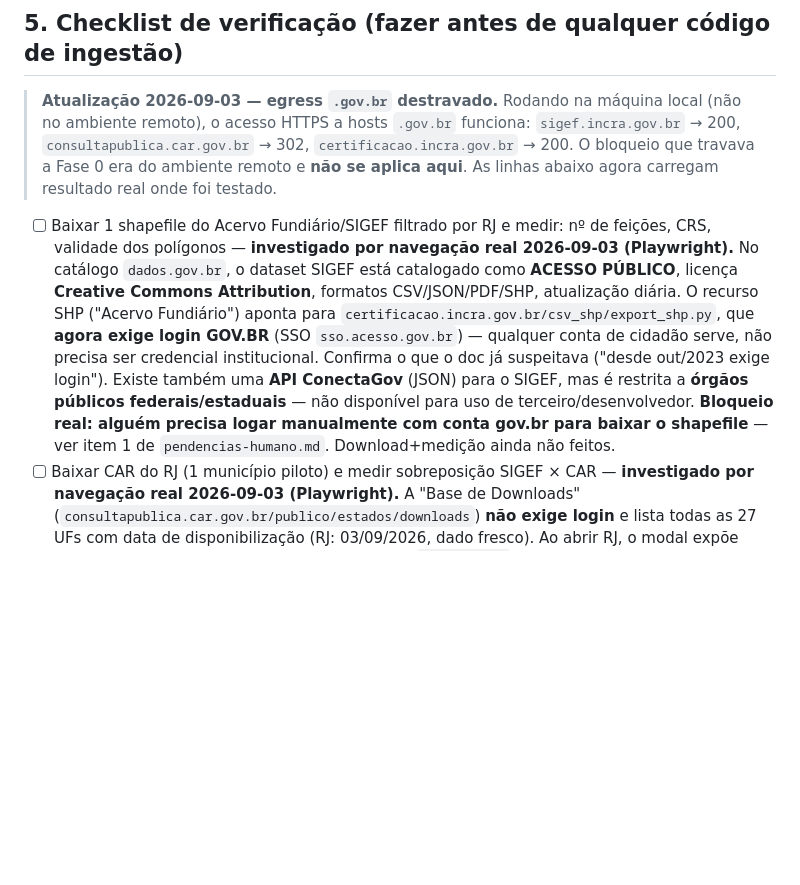
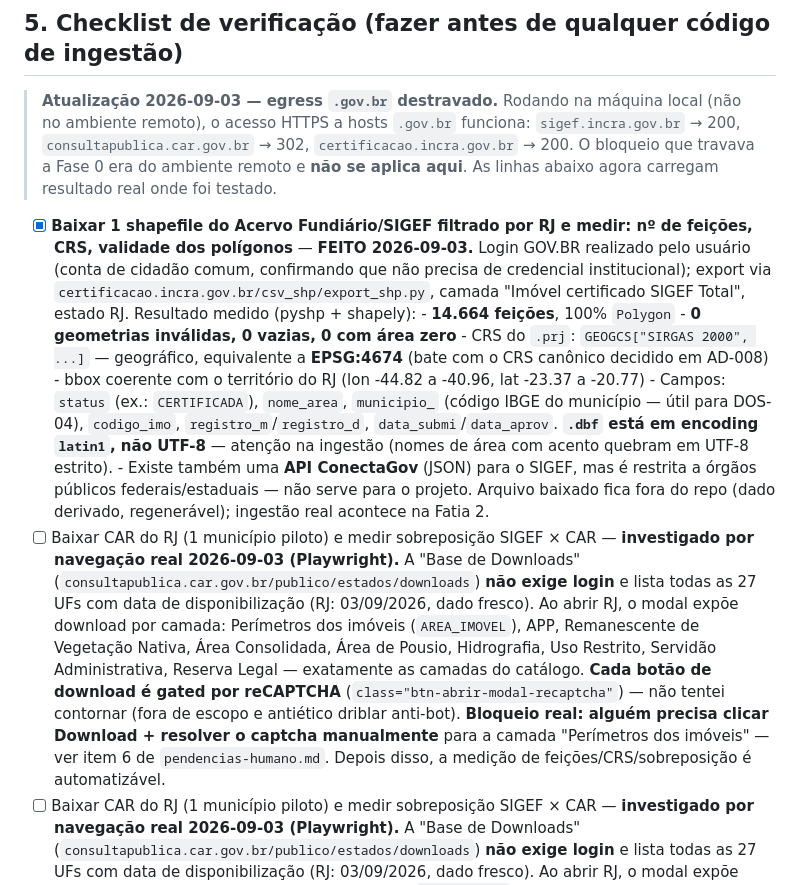
Before and after one commit to gustavofsousa/Terrametrica, a Markdown page: docs/research/fontes-de-dados-rj.md, the part around the change. Drawn GitHub-style; blank space fills up the shorter version.

```diff
--- a/docs/research/fontes-de-dados-rj.md
+++ b/docs/research/fontes-de-dados-rj.md
@@ -98,17 +98,35 @@ Resumo do que a lei sustenta hoje:
 > a Fase 0 era do ambiente remoto e **não se aplica aqui**. As linhas abaixo agora carregam
 > resultado real onde foi testado.
 
-- [ ] Baixar 1 shapefile do Acervo Fundiário/SIGEF filtrado por RJ e medir: nº de feições, CRS, validade dos polígonos
-      — **investigado por navegação real 2026-09-03 (Playwright).** No catálogo `dados.gov.br`, o
-      dataset SIGEF está catalogado como **ACESSO PÚBLICO**, licença **Creative Commons
-      Attribution**, formatos CSV/JSON/PDF/SHP, atualização diária. O recurso SHP ("Acervo
-      Fundiário") aponta para `certificacao.incra.gov.br/csv_shp/export_shp.py`, que **agora exige
-      login GOV.BR** (SSO `sso.acesso.gov.br`) — qualquer conta de cidadão serve, não precisa ser
-      credencial institucional. Confirma o que o doc já suspeitava ("desde out/2023 exige login").
-      Existe também uma **API ConectaGov** (JSON) para o SIGEF, mas é restrita a **órgãos públicos
-      federais/estaduais** — não disponível para uso de terceiro/desenvolvedor. **Bloqueio real:
-      alguém precisa logar manualmente com conta gov.br para baixar o shapefile** — ver item 1 de
-      `pendencias-humano.md`. Download+medição ainda não feitos.
+- [x] **Baixar 1 shapefile do Acervo Fundiário/SIGEF filtrado por RJ e medir: nº de feições, CRS, validade dos polígonos** —
+      **FEITO 2026-09-03.** Login GOV.BR realizado pelo usuário (conta de cidadão comum,
+      confirmando que não precisa de credencial institucional); export via
+      `certificacao.incra.gov.br/csv_shp/export_shp.py`, camada "Imóvel certificado SIGEF Total",
+      estado RJ. Resultado medido (pyshp + shapely):
+      - **14.664 feições**, 100% `Polygon`
+      - **0 geometrias inválidas, 0 vazias, 0 com área zero**
+      - CRS do `.prj`: `GEOGCS["SIRGAS 2000", ...]` — geográfico, equivalente a **EPSG:4674**
+        (bate com o CRS canônico decidido em AD-008)
+      - bbox coerente com o território do RJ (lon -44.82 a -40.96, lat -23.37 a -20.77)
+      - Campos: `status` (ex.: `CERTIFICADA`), `nome_area`, `municipio_` (código IBGE do
+        município — útil para DOS-04), `codigo_imo`, `registro_m`/`registro_d`,
+        `data_submi`/`data_aprov`. **`.dbf` está em encoding `latin1`, não UTF-8** — atenção na
+        ingestão (nomes de área com acento quebram em UTF-8 estrito).
+      - Existe também uma **API ConectaGov** (JSON) para o SIGEF, mas é restrita a órgãos
+        públicos federais/estaduais — não serve para o projeto.
+      Arquivo baixado fica fora do repo (dado derivado, regenerável); ingestão real acontece na
+      Fatia 2.
+- [ ] Baixar CAR do RJ (1 município piloto) e medir sobreposição SIGEF × CAR
+      — **investigado por navegação real 2026-09-03 (Playwright).** A "Base de Downloads"
+      (`consultapublica.car.gov.br/publico/estados/downloads`) **não exige login** e lista todas as
+      27 UFs com data de disponibilização (RJ: 03/09/2026, dado fresco). Ao abrir RJ, o modal expõe
+      download por camada: Perímetros dos imóveis (`AREA_IMOVEL`), APP, Remanescente de Vegetação
+      Nativa, Área Consolidada, Área de Pousio, Hidrografia, Uso Restrito, Servidão Administrativa,
+      Reserva Legal — exatamente as camadas do catálogo. **Cada botão de download é gated por
+      reCAPTCHA** (`class="btn-abrir-modal-recaptcha"`) — não tentei contornar (fora de escopo e
+      antiético driblar anti-bot). **Bloqueio real: alguém precisa clicar Download + resolver o
+      captcha manualmente** para a camada "Perímetros dos imóveis" — ver item 6 de
+      `pendencias-humano.md`. Depois disso, a medição de feições/CRS/sobreposição é automatizável.
 - [ ] Baixar CAR do RJ (1 município piloto) e medir sobreposição SIGEF × CAR
       — **investigado por navegação real 2026-09-03 (Playwright).** A "Base de Downloads"
       (`consultapublica.car.gov.br/publico/estados/downloads`) **não exige login** e lista todas as
```
Also changed, not shown: .specs/STATE.md (+12 -8 lines), docs/research/pendencias-humano.md (+5 -13 lines).
